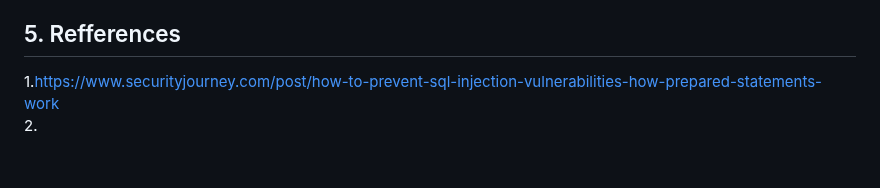
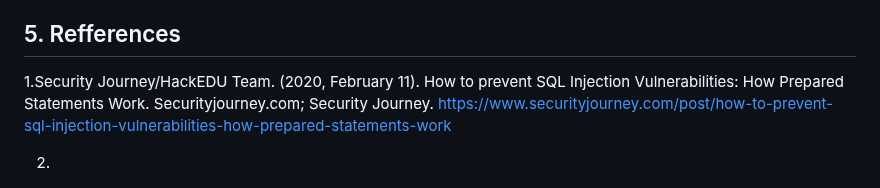
Before and after one commit to IrfanDanial1212/WASFinal_Assessment, a Markdown page: README.md, the part around the change. Rendered like a GitHub page.

Commit message:
Update README.md
Signed-off-by: Irfan Danial <85051702+IrfanDanial1212@users.noreply.github.com>

```diff
--- a/README.md
+++ b/README.md
@@ -118,5 +118,7 @@ To view the donate and insert cart pages, user need to login or register first o
 
 ## 5. Refferences<a name="ref"></a>
 
-1.https://www.securityjourney.com/post/how-to-prevent-sql-injection-vulnerabilities-how-prepared-statements-work <br>
+1.Security Journey/HackEDU Team. (2020, February 11). How to prevent SQL Injection Vulnerabilities: How Prepared Statements Work. Securityjourney.com; Security Journey.
+https://www.securityjourney.com/post/how-to-prevent-sql-injection-vulnerabilities-how-prepared-statements-work <br>
+
 2.
```
